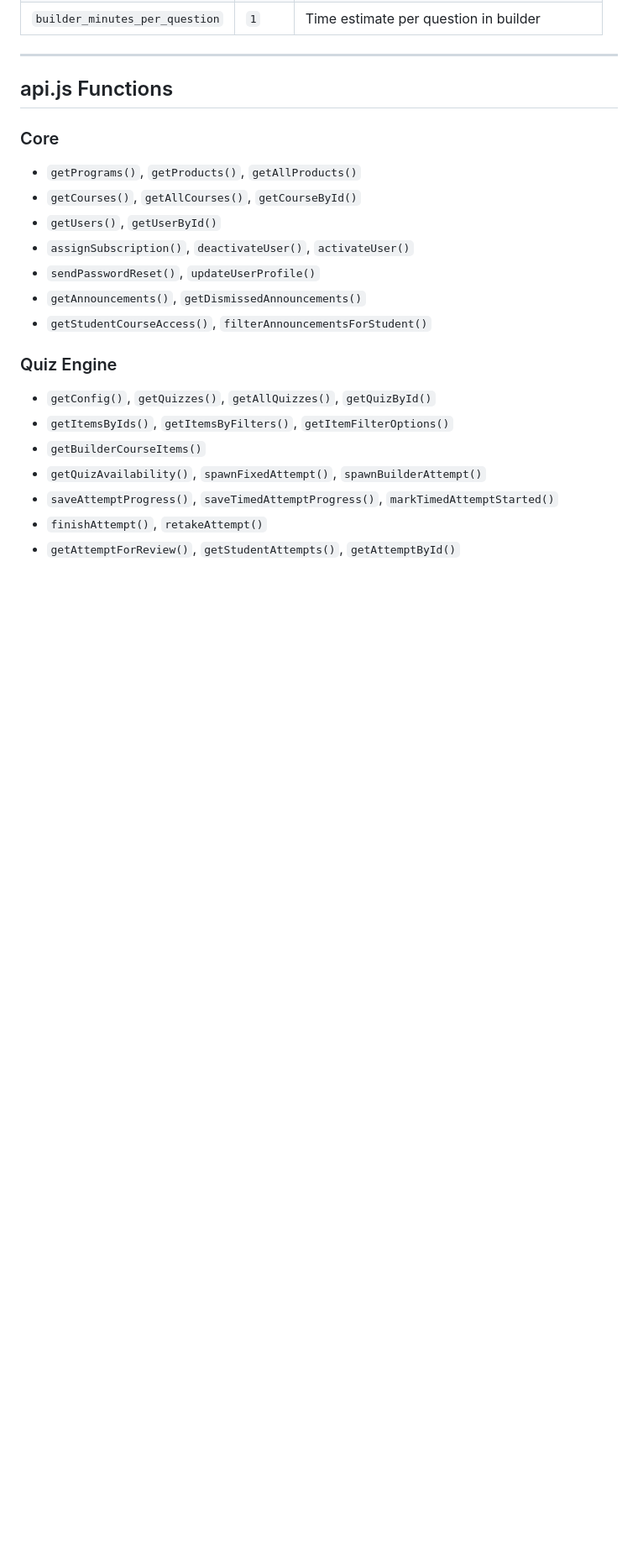
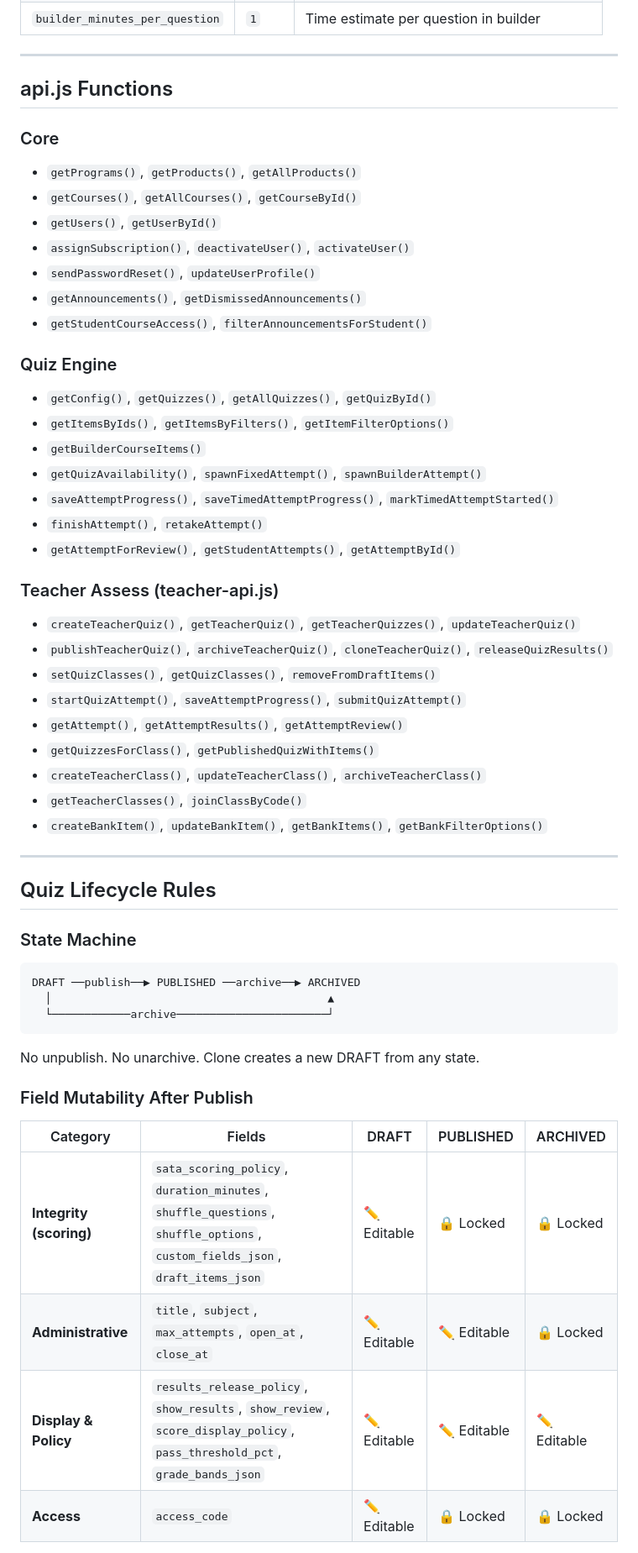
Before and after one commit to qacademynurseshub-svg/qacademy, a Markdown page: README.md, the part around one of its changes. Shown at 84% size. GitHub-like rendering; blank space fills up the shorter version.

````diff
--- a/README.md
+++ b/README.md
@@ -201,3 +227,35 @@ Every key is a system key referenced by platform code. Never rename or delete un
 - `finishAttempt()`, `retakeAttempt()`
 - `getAttemptForReview()`, `getStudentAttempts()`, `getAttemptById()`
 
+### Teacher Assess (teacher-api.js)
+- `createTeacherQuiz()`, `getTeacherQuiz()`, `getTeacherQuizzes()`, `updateTeacherQuiz()`
+- `publishTeacherQuiz()`, `archiveTeacherQuiz()`, `cloneTeacherQuiz()`, `releaseQuizResults()`
+- `setQuizClasses()`, `getQuizClasses()`, `removeFromDraftItems()`
+- `startQuizAttempt()`, `saveAttemptProgress()`, `submitQuizAttempt()`
+- `getAttempt()`, `getAttemptResults()`, `getAttemptReview()`
+- `getQuizzesForClass()`, `getPublishedQuizWithItems()`
+- `createTeacherClass()`, `updateTeacherClass()`, `archiveTeacherClass()`
+- `getTeacherClasses()`, `joinClassByCode()`
+- `createBankItem()`, `updateBankItem()`, `getBankItems()`, `getBankFilterOptions()`
+
+---
+
+## Quiz Lifecycle Rules
+
+### State Machine
+```
+DRAFT ──publish──▶ PUBLISHED ──archive──▶ ARCHIVED
+  │                                          ▲
+  └────────────archive───────────────────────┘
+```
+No unpublish. No unarchive. Clone creates a new DRAFT from any state.
+
+### Field Mutability After Publish
+
+| Category | Fields | DRAFT | PUBLISHED | ARCHIVED |
+|---|---|---|---|---|
+| **Integrity (scoring)** | `sata_scoring_policy`, `duration_minutes`, `shuffle_questions`, `shuffle_options`, `custom_fields_json`, `draft_items_json` | ✏️ Editable | 🔒 Locked | 🔒 Locked |
+| **Administrative** | `title`, `subject`, `max_attempts`, `open_at`, `close_at` | ✏️ Editable | ✏️ Editable | 🔒 Locked |
+| **Display & Policy** | `results_release_policy`, `show_results`, `show_review`, `score_display_policy`, `pass_threshold_pct`, `grade_bands_json` | ✏️ Editable | ✏️ Editable | ✏️ Editable |
+| **Access** | `access_code` | ✏️ Editable | 🔒 Locked | 🔒 Locked |
+
````
Also changed, not shown: other parts of README.md (+57 -5 lines).
